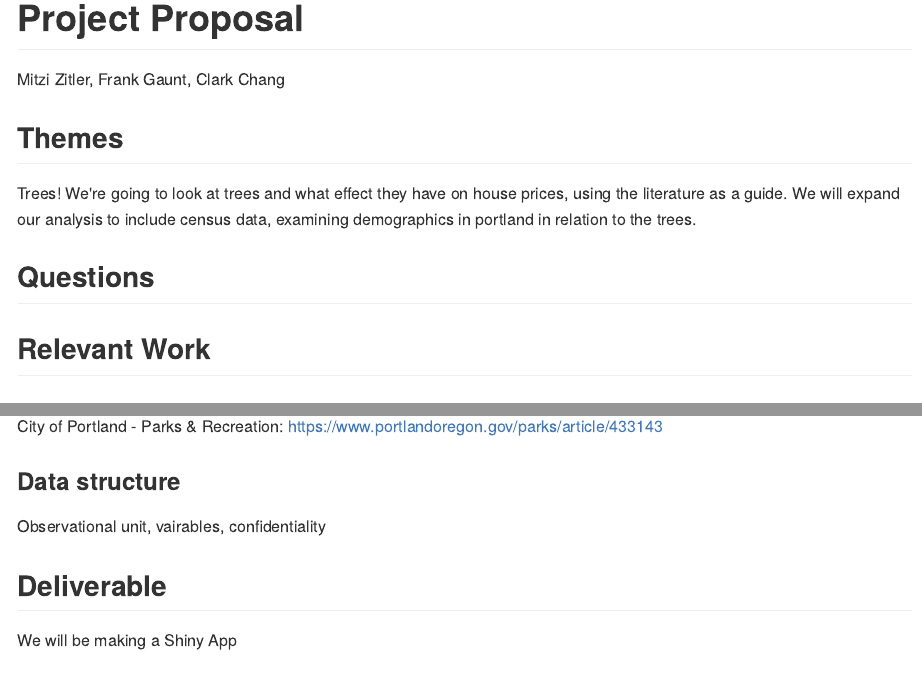
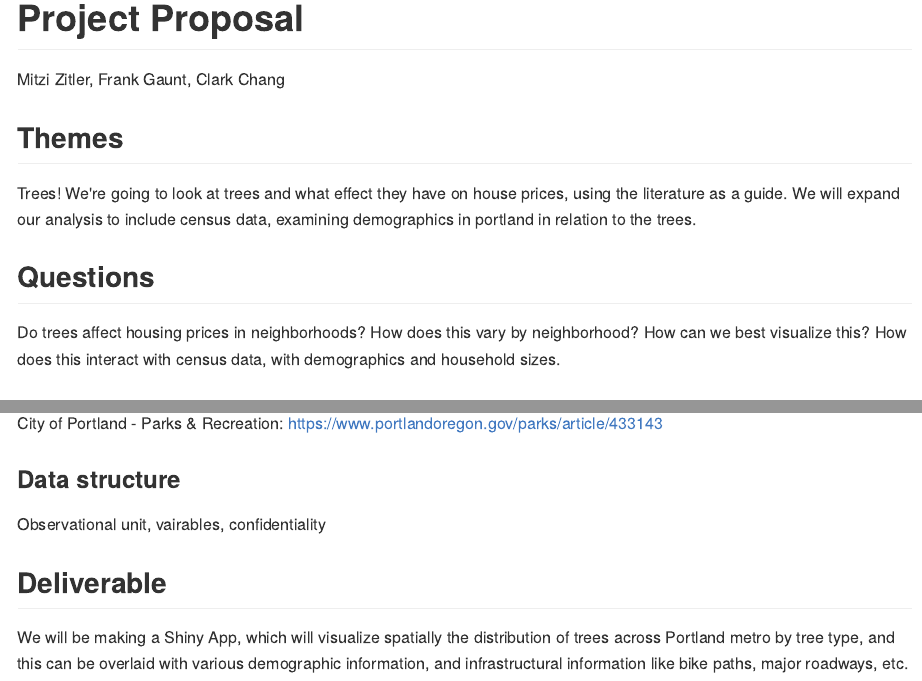
Before and after one commit to ds-civic-data/urban-forest, an R Markdown document (proposal.Rmd): the page in a window 1100 px wide, from its top, and a second part further down, joined at a grey line. The pictures show the output file proposal.md that the author committed with the source, drawn offline in the style of GitHub.

Commit message:
proposal updates: questions and deliverable

```diff
--- a/proposal.Rmd
+++ b/proposal.Rmd
@@ -13,6 +13,7 @@ knitr::opts_chunk$set(echo = TRUE)
 Trees! We're going to look at trees and what effect they have on house prices, using the literature as a guide. We will expand our analysis to include census data, examining demographics in portland in relation to the trees.
 
 ## Questions
+Do trees affect housing prices in neighborhoods? How does this vary by neighborhood? How can we best visualize this? How does this interact with census data, with demographics and household sizes.
 
 ## Relevant Work
 
@@ -28,10 +29,8 @@ City of Portland - Parks & Recreation: https://www.portlandoregon.gov/parks/arti
 
 
 ### Data structure
-
 Observational unit, vairables, confidentiality
 
 
 ## Deliverable
-
-We will be making a Shiny App
+We will be making a Shiny App, which will visualize spatially the distribution of trees across Portland metro by tree type, and this can be overlaid with various demographic information, and infrastructural information like bike paths, major roadways, etc.
```
Also changed, not shown: proposal.md.
